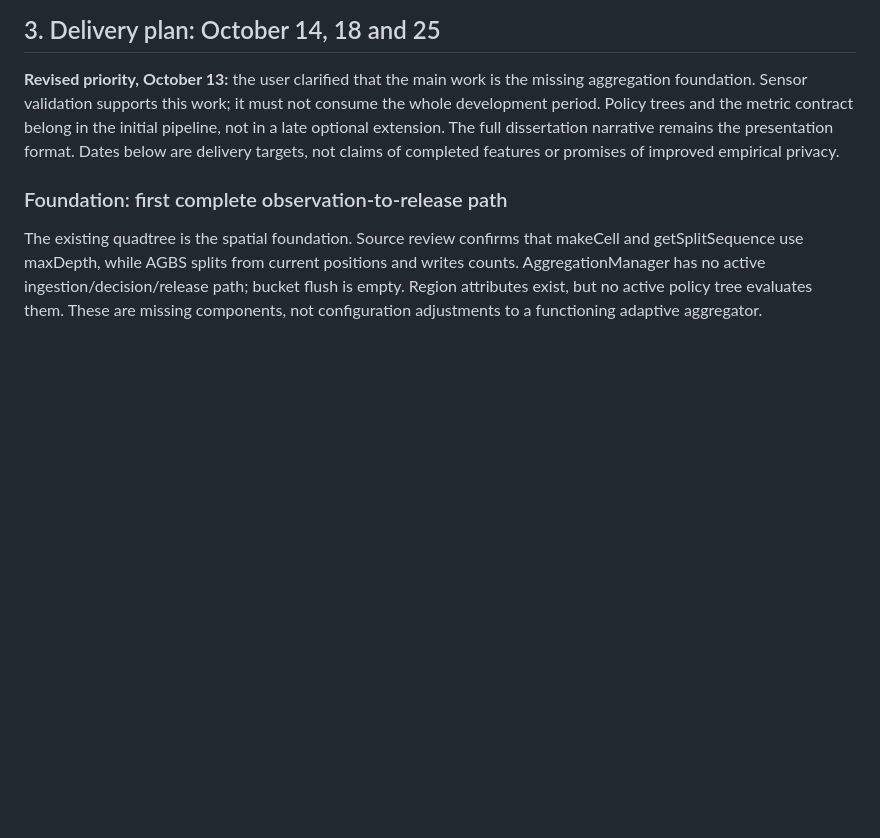
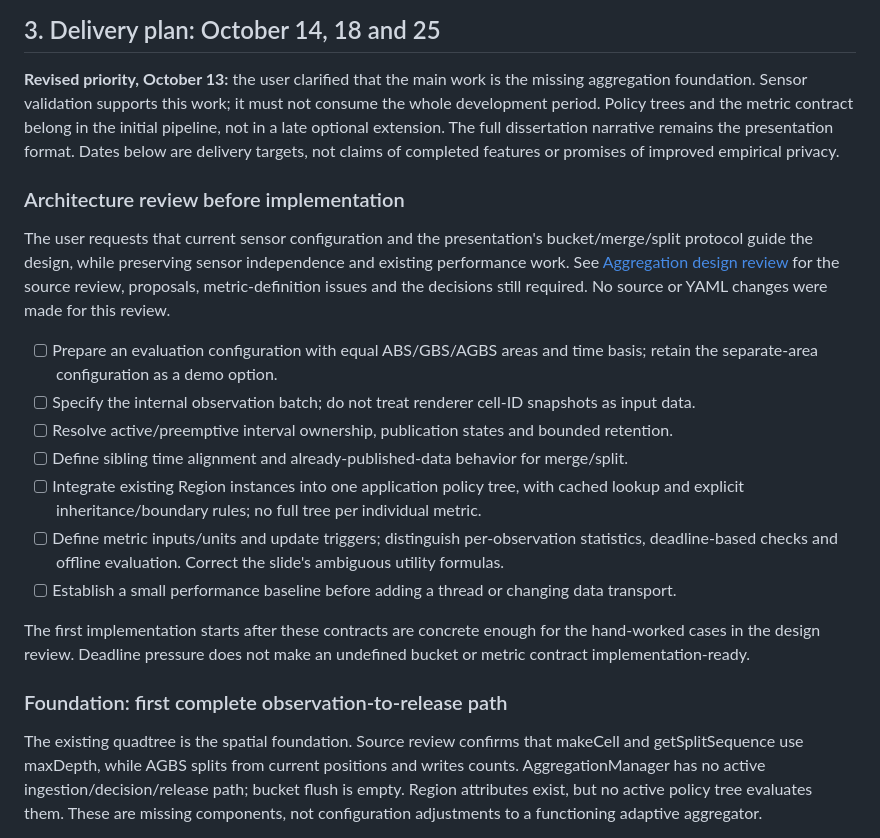
Before and after one commit to demuma/UMP-Simulator, a Markdown page: TO-DO.md, the part around the change. Rendered like a GitHub page; blank space fills up the shorter version.

```diff
--- a/TO-DO.md
+++ b/TO-DO.md
@@ -55,6 +55,29 @@ whole development period. Policy trees and the metric contract belong in the ini
 pipeline, not in a late optional extension. The full dissertation narrative remains the
 presentation format. Dates below are delivery targets, not claims of completed features
 or promises of improved empirical privacy.
+
+### Architecture review before implementation
+
+The user requests that current sensor configuration and the presentation's bucket/merge/split
+protocol guide the design, while preserving sensor independence and existing performance work.
+See [Aggregation design review](docs/AGGREGATION_DESIGN.md) for the source review, proposals,
+metric-definition issues and the decisions still required. No source or YAML changes were
+made for this review.
+
+- [ ] Prepare an evaluation configuration with equal ABS/GBS/AGBS areas and time basis;
+  retain the separate-area configuration as a demo option.
+- [ ] Specify the internal observation batch; do not treat renderer cell-ID snapshots as input data.
+- [ ] Resolve active/preemptive interval ownership, publication states and bounded retention.
+- [ ] Define sibling time alignment and already-published-data behavior for merge/split.
+- [ ] Integrate existing Region instances into one application policy tree, with cached lookup
+  and explicit inheritance/boundary rules; no full tree per individual metric.
+- [ ] Define metric inputs/units and update triggers; distinguish per-observation statistics,
+  deadline-based checks and offline evaluation. Correct the slide's ambiguous utility formulas.
+- [ ] Establish a small performance baseline before adding a thread or changing data transport.
+
+The first implementation starts after these contracts are concrete enough for the hand-worked
+cases in the design review. Deadline pressure does not make an undefined bucket or metric
+contract implementation-ready.
 
 ### Foundation: first complete observation-to-release path
 
```
Also changed, not shown: README.md (+1 -0 lines), docs/AGGREGATION_DESIGN.md (added, +294 -0 lines).
